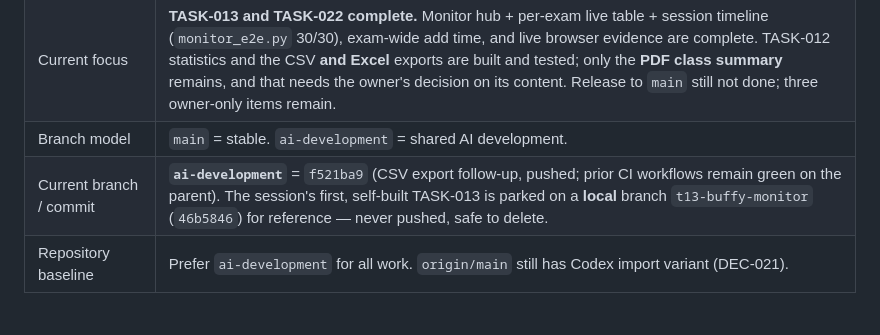
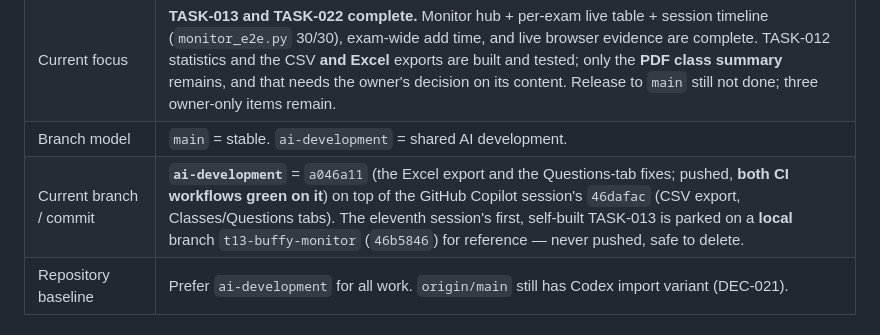
Before and after one commit to mrwood276/English-test-v2, a Markdown page: .ai/04_CURRENT_STATE.md, the part around the change. Rendered like a GitHub page.

Commit message:
docs: record the Excel export commit and its green CI run
🤖 Generated with Codebuff
Co-Authored-By: Codebuff <noreply@codebuff.com>

```diff
--- a/.ai/04_CURRENT_STATE.md
+++ b/.ai/04_CURRENT_STATE.md
@@ -9,7 +9,7 @@
 | Development phase | Phase 5 (anti-cheating events and the live monitor) **FULLY LIVE-VERIFIED** on top of Phase 4. |
 | Current focus | **TASK-013 and TASK-022 complete.** Monitor hub + per-exam live table + session timeline (`monitor_e2e.py` 30/30), exam-wide add time, and live browser evidence are complete. TASK-012 statistics and the CSV **and Excel** exports are built and tested; only the **PDF class summary** remains, and that needs the owner's decision on its content. Release to `main` still not done; three owner-only items remain. |
 | Branch model | `main` = stable. `ai-development` = shared AI development. |
-| Current branch / commit | **`ai-development`** = `f521ba9` (CSV export follow-up, pushed; prior CI workflows remain green on the parent). The session's first, self-built TASK-013 is parked on a **local** branch `t13-buffy-monitor` (`46b5846`) for reference — never pushed, safe to delete. |
+| Current branch / commit | **`ai-development`** = `a046a11` (the Excel export and the Questions-tab fixes; pushed, **both CI workflows green on it**) on top of the GitHub Copilot session's `46dafac` (CSV export, Classes/Questions tabs). The eleventh session's first, self-built TASK-013 is parked on a **local** branch `t13-buffy-monitor` (`46b5846`) for reference — never pushed, safe to delete. |
 | Repository baseline | Prefer `ai-development` for all work. `origin/main` still has Codex import variant (DEC-021). |
 
 ## What was inspected to write `.ai/`
```
Also changed, not shown: .ai/07_CHANGELOG.md (+1 -1 lines), .ai/08_HANDOFF.md (+1 -1 lines).
